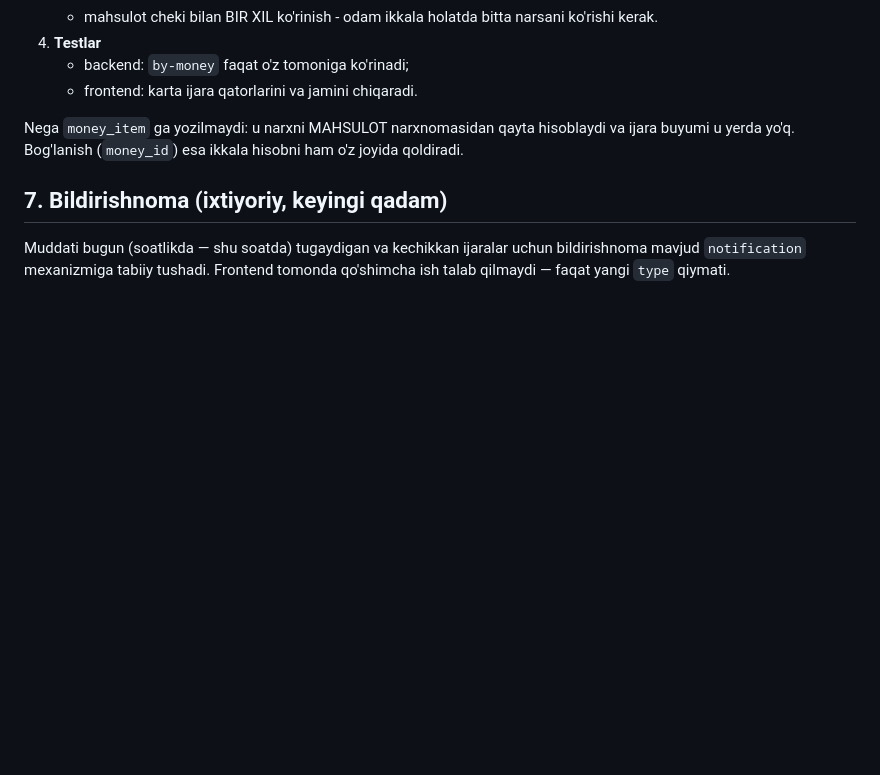
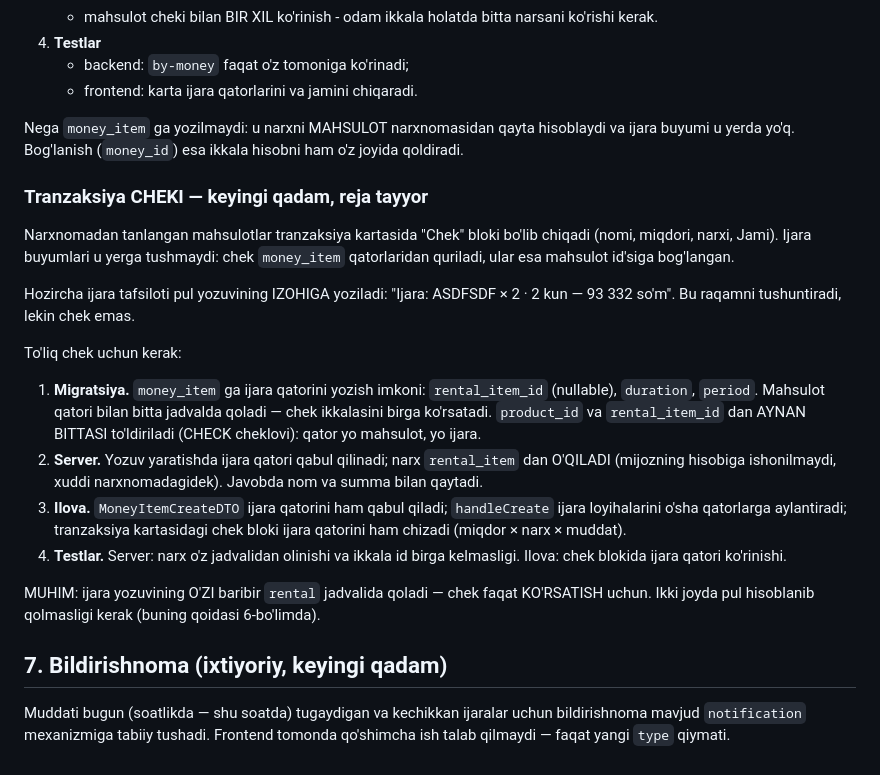
Before and after one commit to AvazbekYuldashev/debt-book-front, a Markdown page: docs/rental-api.md, the part around the change. Drawn GitHub-style; blank space fills up the shorter version.

Commit message:
docs(rental): tranzaksiya chekining rejasi
Ijara tafsiloti hozir pul yozuvining izohiga yoziladi - raqamni
tushuntiradi, lekin narxnomadagidek "Chek" bloki emas. Chek
money_item qatorlaridan quriladi va ular mahsulot id'siga bog'langan.

To'liq chek ma'lumot modeliga tegadi, shuning uchun reja yozib
qo'yildi: migratsiya (rental_item_id + duration, ikkala id'dan aynan
bittasi), server tomonda narxni o'z jadvalidan o'qish, ilovada chek
blokiga ijara qatorini qo'shish va testlar.

Yarim qilib qoldirmaslik uchun ish keyingi qadamga qoldirildi.

Co-Authored-By: Claude Opus 5 <noreply@anthropic.com>

```diff
--- a/docs/rental-api.md
+++ b/docs/rental-api.md
@@ -565,6 +565,38 @@ Nega `money_item` ga yozilmaydi: u narxni MAHSULOT narxnomasidan
 qayta hisoblaydi va ijara buyumi u yerda yo'q. Bog'lanish (`money_id`)
 esa ikkala hisobni ham o'z joyida qoldiradi.
 
+### Tranzaksiya CHEKI — keyingi qadam, reja tayyor
+
+Narxnomadan tanlangan mahsulotlar tranzaksiya kartasida "Chek" bloki
+bo'lib chiqadi (nomi, miqdori, narxi, Jami). Ijara buyumlari u yerga
+tushmaydi: chek `money_item` qatorlaridan quriladi, ular esa mahsulot
+id'siga bog'langan.
+
+Hozircha ijara tafsiloti pul yozuvining IZOHIGA yoziladi:
+"Ijara: ASDFSDF × 2 · 2 kun — 93 332 so'm". Bu raqamni tushuntiradi,
+lekin chek emas.
+
+To'liq chek uchun kerak:
+
+1. **Migratsiya.** `money_item` ga ijara qatorini yozish imkoni:
+   `rental_item_id` (nullable), `duration`, `period`. Mahsulot qatori
+   bilan bitta jadvalda qoladi — chek ikkalasini birga ko'rsatadi.
+   `product_id` va `rental_item_id` dan AYNAN BITTASI to'ldiriladi
+   (CHECK cheklovi): qator yo mahsulot, yo ijara.
+2. **Server.** Yozuv yaratishda ijara qatori qabul qilinadi; narx
+   `rental_item` dan O'QILADI (mijozning hisobiga ishonilmaydi, xuddi
+   narxnomadagidek). Javobda nom va summa bilan qaytadi.
+3. **Ilova.** `MoneyItemCreateDTO` ijara qatorini ham qabul qiladi;
+   `handleCreate` ijara loyihalarini o'sha qatorlarga aylantiradi;
+   tranzaksiya kartasidagi chek bloki ijara qatorini ham chizadi
+   (miqdor × narx × muddat).
+4. **Testlar.** Server: narx o'z jadvalidan olinishi va ikkala id
+   birga kelmasligi. Ilova: chek blokida ijara qatori ko'rinishi.
+
+MUHIM: ijara yozuvining O'ZI baribir `rental` jadvalida qoladi — chek
+faqat KO'RSATISH uchun. Ikki joyda pul hisoblanib qolmasligi kerak
+(buning qoidasi 6-bo'limda).
+
 ## 7. Bildirishnoma (ixtiyoriy, keyingi qadam)
 
 Muddati bugun (soatlikda — shu soatda) tugaydigan va kechikkan ijaralar
```
